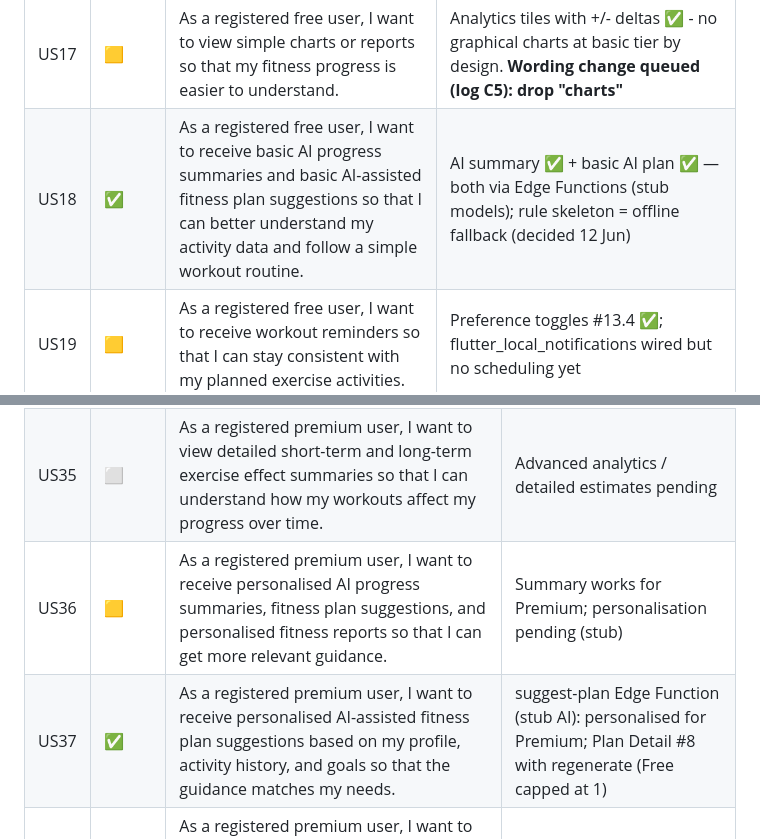
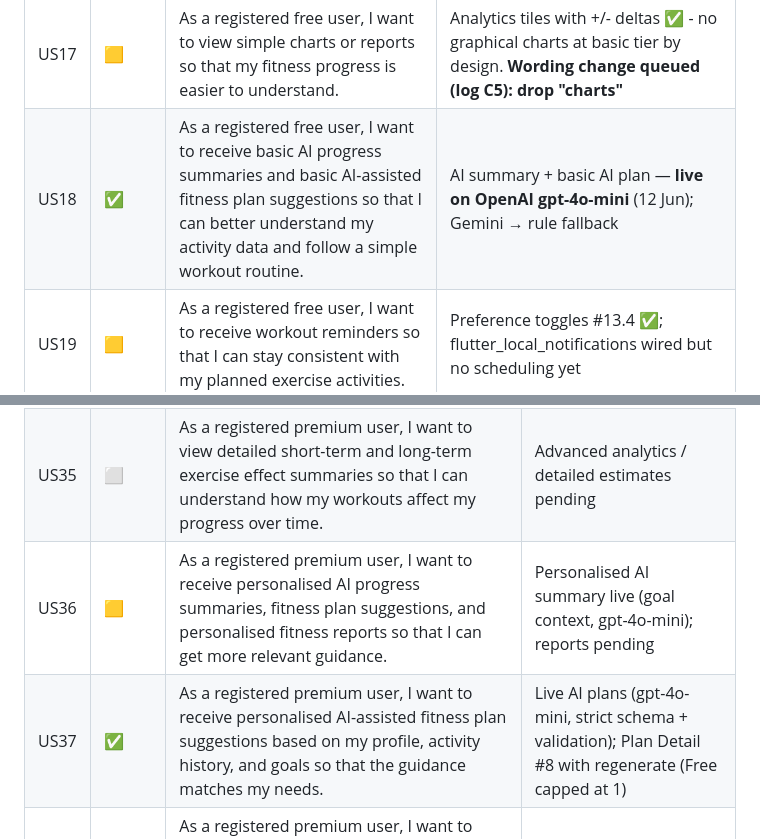
Before and after one commit to cyuanjun/FYP-26-S2-37-app, a Markdown page: docs/requirements/user-stories.md, 2 parts joined by grey strips. GitHub-like rendering.

```diff
--- a/docs/requirements/user-stories.md
+++ b/docs/requirements/user-stories.md
@@ -38,7 +38,7 @@ Last updated **12 Jun 2026** (after the Profile cluster + four-way cross-check).
 | US15 | ✅ | As a registered free user, I want to view limited workout history and basic progress summaries so that I can understand my recent activity and consistency. | History #12 + analytics ✅; Free cap = current calendar month, enforced at the query level (12 Jun) |
 | US16 | ✅ | As a registered free user, I want to view basic exercise effect estimates so that I can understand the results of my workout activities. | MET-based calorie estimate per session (entity rule, profile weight w/ 70 kg fallback) + XP; computed live since 12 Jun |
 | US17 | 🟨 | As a registered free user, I want to view simple charts or reports so that my fitness progress is easier to understand. | Analytics tiles with +/- deltas ✅ - no graphical charts at basic tier by design. **Wording change queued (log C5): drop "charts"** |
-| US18 | ✅ | As a registered free user, I want to receive basic AI progress summaries and basic AI-assisted fitness plan suggestions so that I can better understand my activity data and follow a simple workout routine. | AI summary ✅ + basic AI plan ✅ — both via Edge Functions (stub models); rule skeleton = offline fallback (decided 12 Jun) |
+| US18 | ✅ | As a registered free user, I want to receive basic AI progress summaries and basic AI-assisted fitness plan suggestions so that I can better understand my activity data and follow a simple workout routine. | AI summary + basic AI plan — **live on OpenAI gpt-4o-mini** (12 Jun); Gemini → rule fallback |
 | US19 | 🟨 | As a registered free user, I want to receive workout reminders so that I can stay consistent with my planned exercise activities. | Preference toggles #13.4 ✅; flutter_local_notifications wired but no scheduling yet |
 | US20 | ⬜ | As a registered free user, I want to receive inactivity alerts so that I am reminded when I have not met my scheduled exercise goals. | Pref toggles exist; rule-based alert engine pending |
 | US21 | ⬜ | As a registered free user, I want to receive rest alerts when I may be exercising too much so that I can avoid overtraining. | Pref toggles exist; rule-based alert engine pending |
@@ -61,8 +61,8 @@ Last updated **12 Jun 2026** (after the Profile cluster + four-way cross-check).
 | US33 | ✅ | As a registered premium user, I want to view full workout history so that I can review my long-term activity records. | Premium queries lifetime history (no from-bound); Free is month-capped |
 | US34 | ⬜ | As a registered premium user, I want to access advanced progress analytics so that I can understand my fitness trends in more detail. | Advanced analytics / detailed estimates pending |
 | US35 | ⬜ | As a registered premium user, I want to view detailed short-term and long-term exercise effect summaries so that I can understand how my workouts affect my progress over time. | Advanced analytics / detailed estimates pending |
-| US36 | 🟨 | As a registered premium user, I want to receive personalised AI progress summaries, fitness plan suggestions, and personalised fitness reports so that I can get more relevant guidance. | Summary works for Premium; personalisation pending (stub) |
-| US37 | ✅ | As a registered premium user, I want to receive personalised AI-assisted fitness plan suggestions based on my profile, activity history, and goals so that the guidance matches my needs. | suggest-plan Edge Function (stub AI): personalised for Premium; Plan Detail #8 with regenerate (Free capped at 1) |
+| US36 | 🟨 | As a registered premium user, I want to receive personalised AI progress summaries, fitness plan suggestions, and personalised fitness reports so that I can get more relevant guidance. | Personalised AI summary live (goal context, gpt-4o-mini); reports pending |
+| US37 | ✅ | As a registered premium user, I want to receive personalised AI-assisted fitness plan suggestions based on my profile, activity history, and goals so that the guidance matches my needs. | Live AI plans (gpt-4o-mini, strict schema + validation); Plan Detail #8 with regenerate (Free capped at 1) |
 | US38 | ⬜ | As a registered premium user, I want to customise plan duration, workout frequency, preferred workout categories, target calories, daily or weekly weight loss goals, and preferred rest days so that the fitness plan fits my schedule and needs. | Personalised plans / reminders / subscription mgmt pending |
 | US39 | ⬜ | As a registered premium user, I want to receive personalised workout reminders, inactivity alerts, and rest alerts so that I can maintain a balanced routine. | Personalised plans / reminders / subscription mgmt pending |
 | US40 | ⬜ | As a registered premium user, I want to view or manage my subscription status so that I can understand and control my paid access. | Personalised plans / reminders / subscription mgmt pending |
```
Also changed, not shown: docs/prototype-demo-guide.md (+5 -4 lines).
